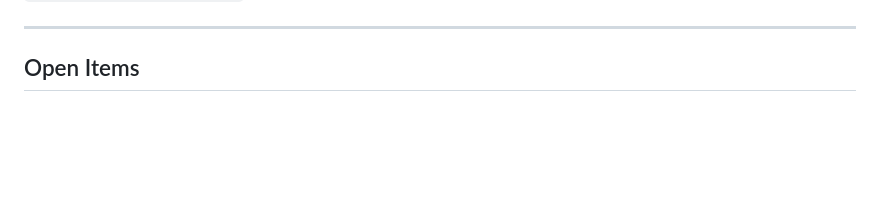
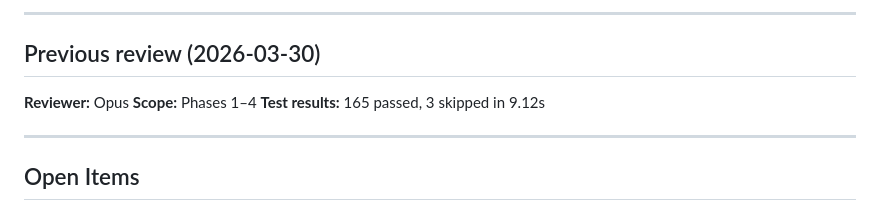
Before and after one commit to oo-spooky/retinal_sim, a Markdown page: CODEREVIEW.md, the part around one of its changes. Drawn GitHub-style; blank space fills up the shorter version.

```diff
--- a/CODEREVIEW.md
+++ b/CODEREVIEW.md
@@ -9,3 +51,10 @@ Code review findings for `retinal_sim`. Open items should be addressed before st
+---
+
+## Previous review (2026-03-30)
+
+**Reviewer:** Opus
+**Scope:** Phases 1–4
+**Test results:** 165 passed, 3 skipped in 9.12s
 
 ---
 
```
Also changed, not shown: other parts of CODEREVIEW.md (+46 -4 lines).
